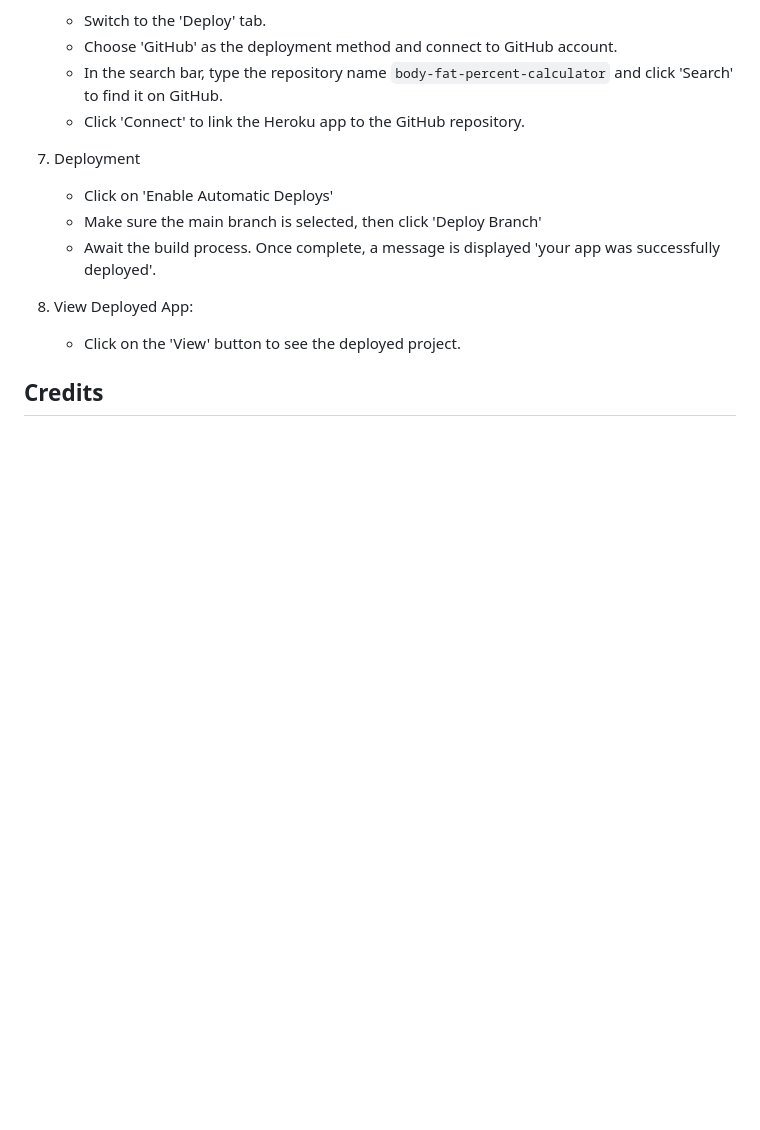
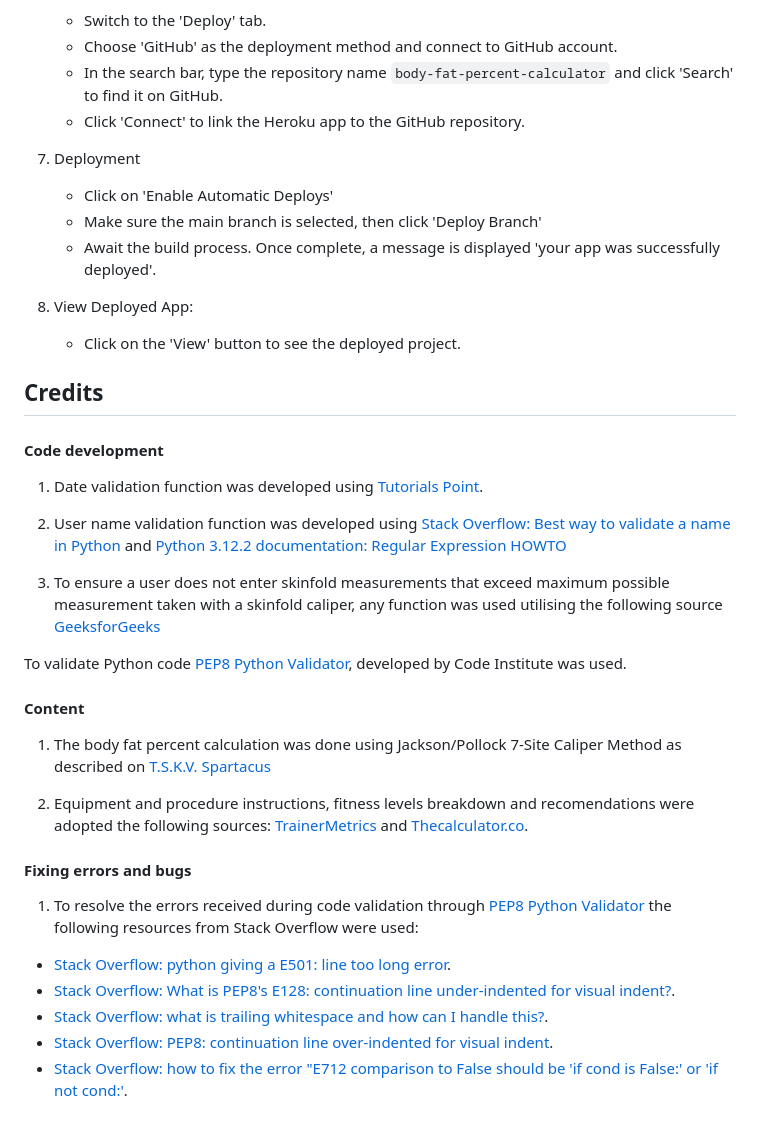
Before and after one commit to KatePaulauskas/body-fat-percent-calculator, a Markdown page: README.md, the part around the change. Rendered like a GitHub page; blank space fills up the shorter version.

Commit message:
docs: add information to the Credits section in the README.md file.

```diff
--- a/README.md
+++ b/README.md
@@ -179,3 +179,29 @@ Deployment Steps:
 
 
 ## Credits
+
+#### Code development
+1. Date validation function was developed using [Tutorials Point](https://www.tutorialspoint.com/How-to-do-date-validation-in-Python).
+
+2. User name validation function was developed using [Stack Overflow: Best way to validate a name in Python](https://stackoverflow.com/questions/28495822/best-way-to-validate-a-name-in-python) and [Python 3.12.2 documentation: Regular Expression HOWTO](https://docs.python.org/3/howto/regex.html)
+
+3. To ensure a user does not enter skinfold measurements that exceed maximum possible measurement taken with a skinfold caliper, any function was used utilising the following source [GeeksforGeeks](https://www.geeksforgeeks.org/python-any-function/)
+
+
+To validate Python code [PEP8 Python Validator](https://pep8ci.herokuapp.com), developed by Code Institute was used.
+#### Content
+1. The body fat percent calculation was done using Jackson/Pollock 7-Site Caliper Method as described on [T.S.K.V. Spartacus](https://tskvspartacus.nl/tools/7-point-fat-percentage-calculator.php)
+
+2. Equipment and procedure instructions, fitness levels breakdown and recomendations were adopted the following sources: [TrainerMetrics](https://www.trainermetrics.com/fitness-assessment-calculations/body-fat-7-site-skinfold-jackson-pollock/) and [Thecalculator.co](https://www.thecalculator.co/health/Body-Fat-Percentage-7-Site-Skinfold-Calculator-1115.html).
+
+
+
+#### Fixing errors and bugs
+
+1. To resolve the errors received during code validation through [PEP8 Python Validator](https://pep8ci.herokuapp.com) the following resources from Stack Overflow were used:
+
+- [Stack Overflow: python giving a E501: line too long error](https://stackoverflow.com/questions/53158284/python-giving-a-e501-line-too-long-error?noredirect=1).
+- [Stack Overflow: What is PEP8's E128: continuation line under-indented for visual indent?](https://stackoverflow.com/questions/15435811/what-is-pep8s-e128-continuation-line-under-indented-for-visual-indent).
+- [Stack Overflow: what is trailing whitespace and how can I handle this?](https://stackoverflow.com/questions/21410075/what-is-trailing-whitespace-and-how-can-i-handle-this).
+- [Stack Overflow: PEP8: continuation line over-indented for visual indent](https://stackoverflow.com/questions/21947121/pep8-continuation-line-over-indented-for-visual-indent).
+- [Stack Overflow: how to fix the error "E712 comparison to False should be 'if cond is False:' or 'if not cond:'](https://stackoverflow.com/questions/54474042/how-to-fix-the-flake-8-error-e712-comparison-to-false-should-be-if-cond-is-fal).
```
